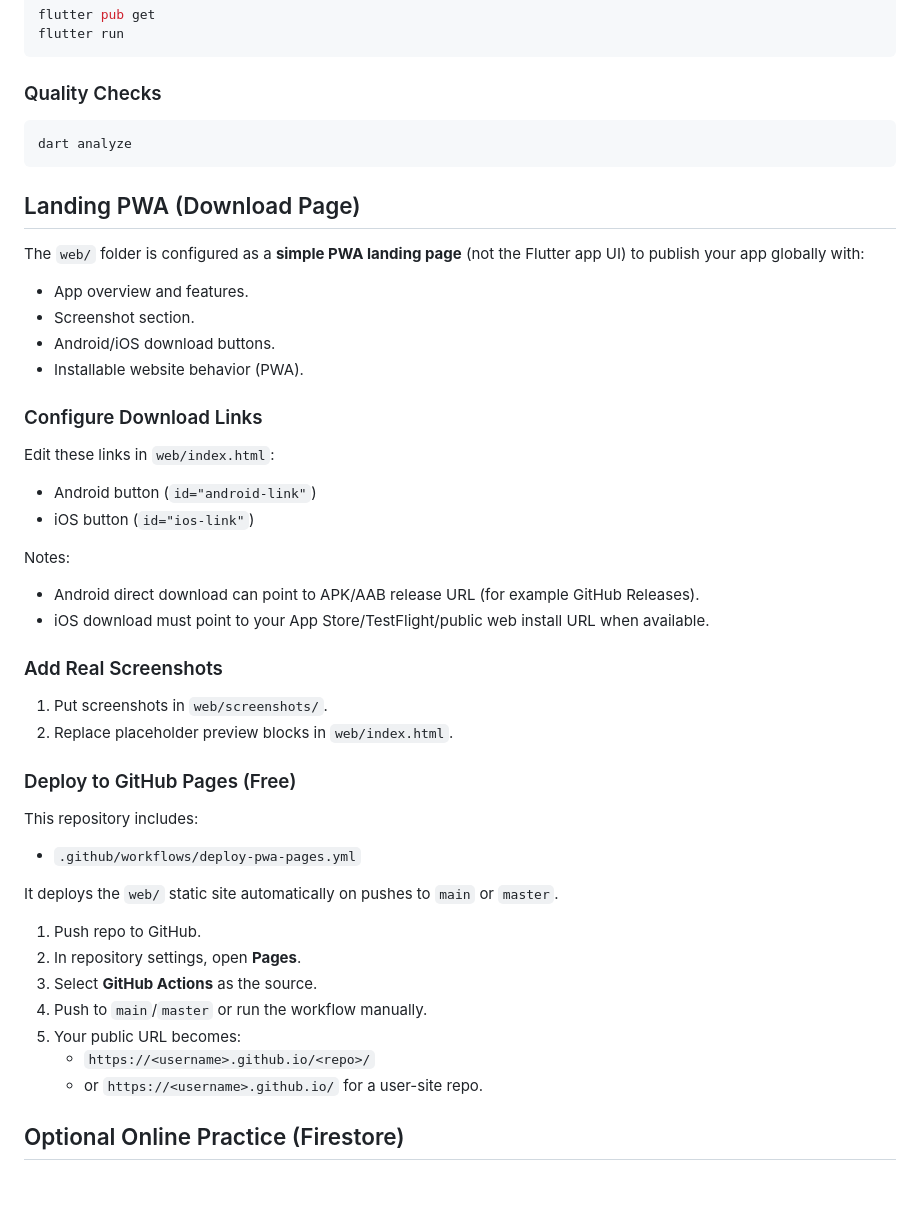
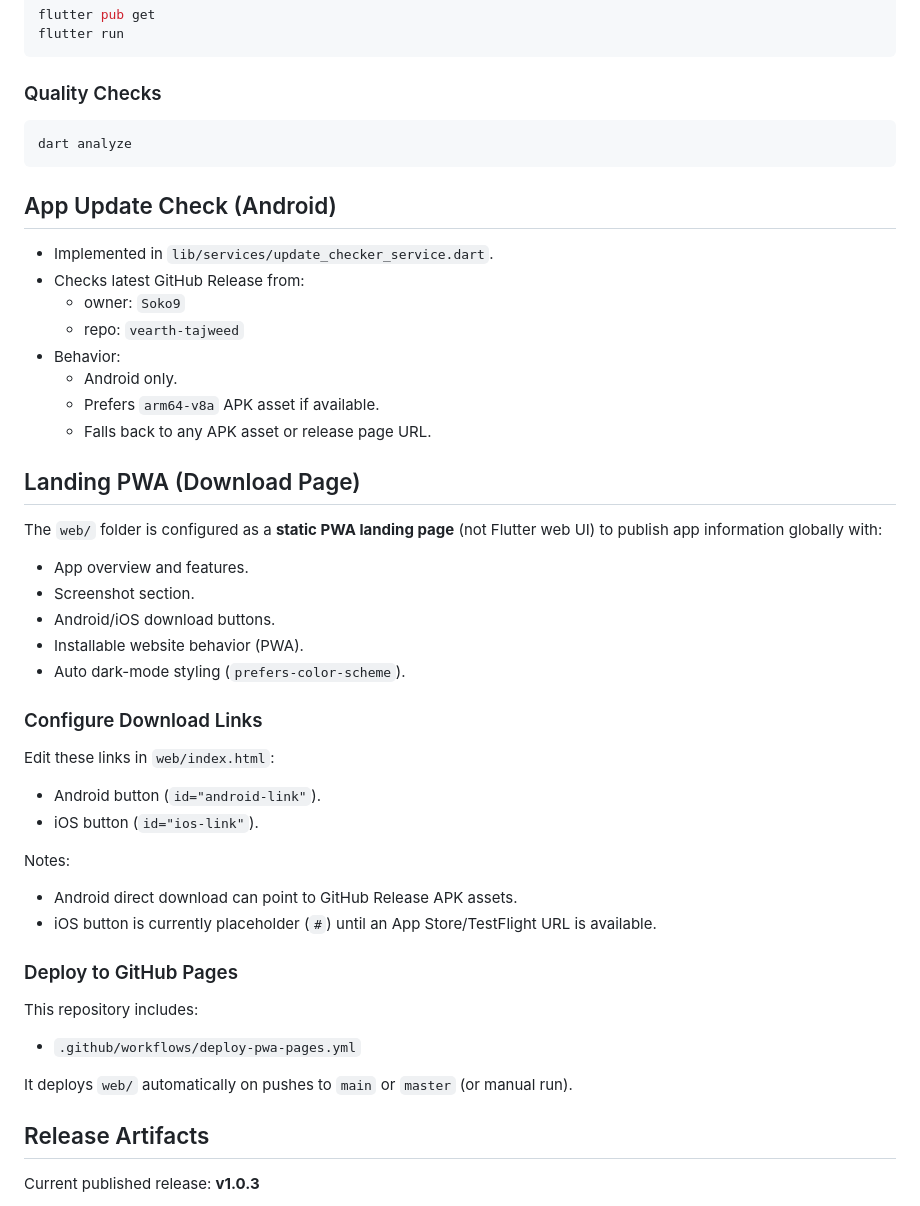
Before and after one commit to Soko9/vearth-tajweed, a Markdown page: README.md, the part around one of its changes. Drawn GitHub-style; blank space fills up the shorter version.

````diff
--- a/README.md
+++ b/README.md
@@ -107,47 +148,48 @@ flutter run
 dart analyze
 ```
 
+## App Update Check (Android)
+
+- Implemented in `lib/services/update_checker_service.dart`.
+- Checks latest GitHub Release from:
+  - owner: `Soko9`
+  - repo: `vearth-tajweed`
+- Behavior:
+  - Android only.
+  - Prefers `arm64-v8a` APK asset if available.
+  - Falls back to any APK asset or release page URL.
+
 ## Landing PWA (Download Page)
 
-The `web/` folder is configured as a **simple PWA landing page** (not the Flutter app UI) to publish your app globally with:
+The `web/` folder is configured as a **static PWA landing page** (not Flutter web UI) to publish app information globally with:
 
 - App overview and features.
 - Screenshot section.
 - Android/iOS download buttons.
 - Installable website behavior (PWA).
+- Auto dark-mode styling (`prefers-color-scheme`).
 
 ### Configure Download Links
 
 Edit these links in `web/index.html`:
 
-- Android button (`id="android-link"`)
-- iOS button (`id="ios-link"`)
+- Android button (`id="android-link"`).
+- iOS button (`id="ios-link"`).
 
 Notes:
 
-- Android direct download can point to APK/AAB release URL (for example GitHub Releases).
-- iOS download must point to your App Store/TestFlight/public web install URL when available.
+- Android direct download can point to GitHub Release APK assets.
+- iOS button is currently placeholder (`#`) until an App Store/TestFlight URL is available.
 
-### Add Real Screenshots
-
-1. Put screenshots in `web/screenshots/`.
-2. Replace placeholder preview blocks in `web/index.html`.
-
-### Deploy to GitHub Pages (Free)
+### Deploy to GitHub Pages
 
 This repository includes:
 
 - `.github/workflows/deploy-pwa-pages.yml`
 
-It deploys the `web/` static site automatically on pushes to `main` or `master`.
+It deploys `web/` automatically on pushes to `main` or `master` (or manual run).
 
-1. Push repo to GitHub.
-2. In repository settings, open **Pages**.
-3. Select **GitHub Actions** as the source.
-4. Push to `main`/`master` or run the workflow manually.
-5. Your public URL becomes:
-   - `https://<username>.github.io/<repo>/`
-   - or `https://<username>.github.io/` for a user-site repo.
+## Release Artifacts
 
-## Optional Online Practice (Firestore)
+Current published release: **v1.0.3**
 
````
Also changed, not shown: other parts of README.md (+65 -53 lines).
